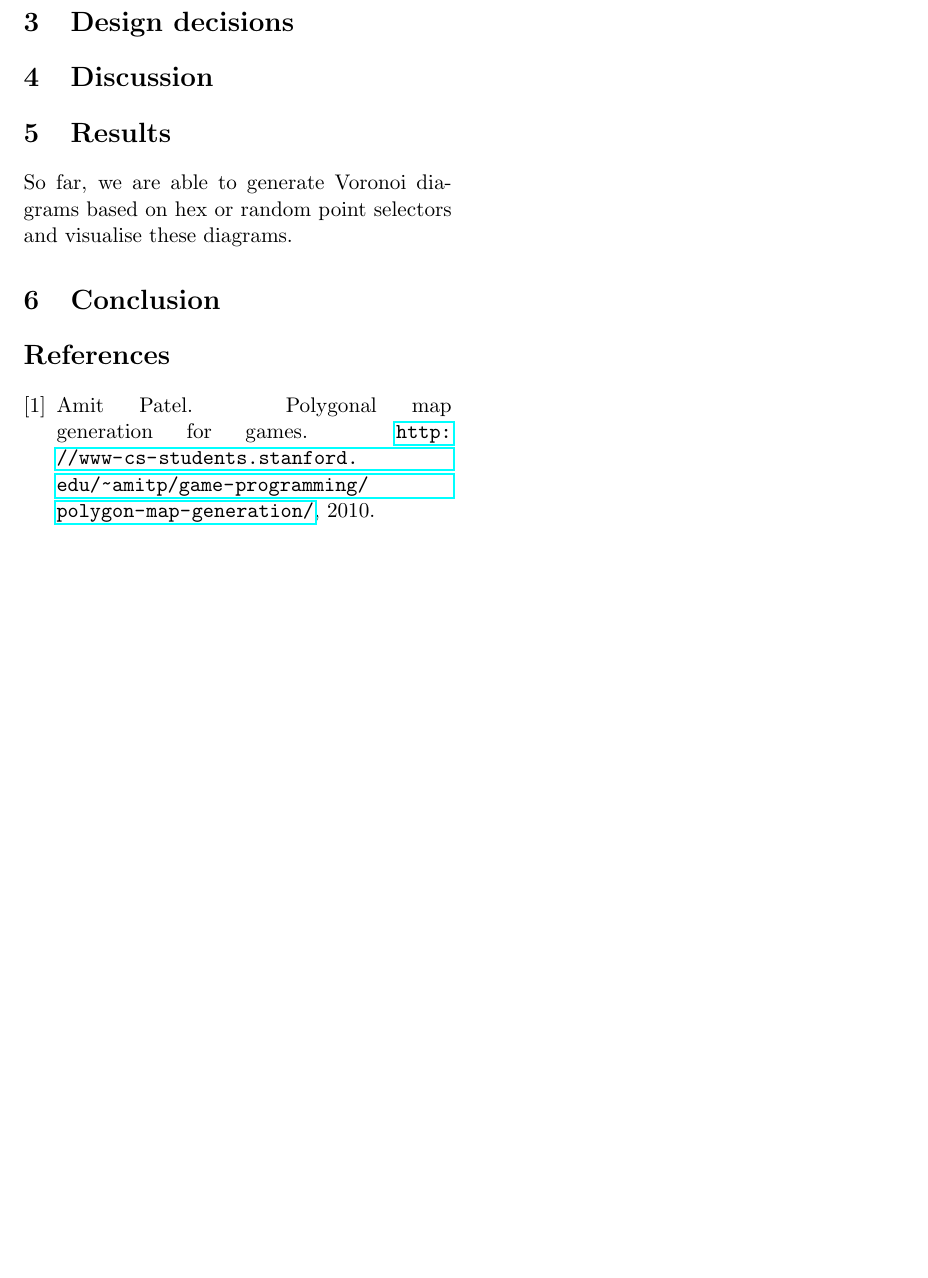
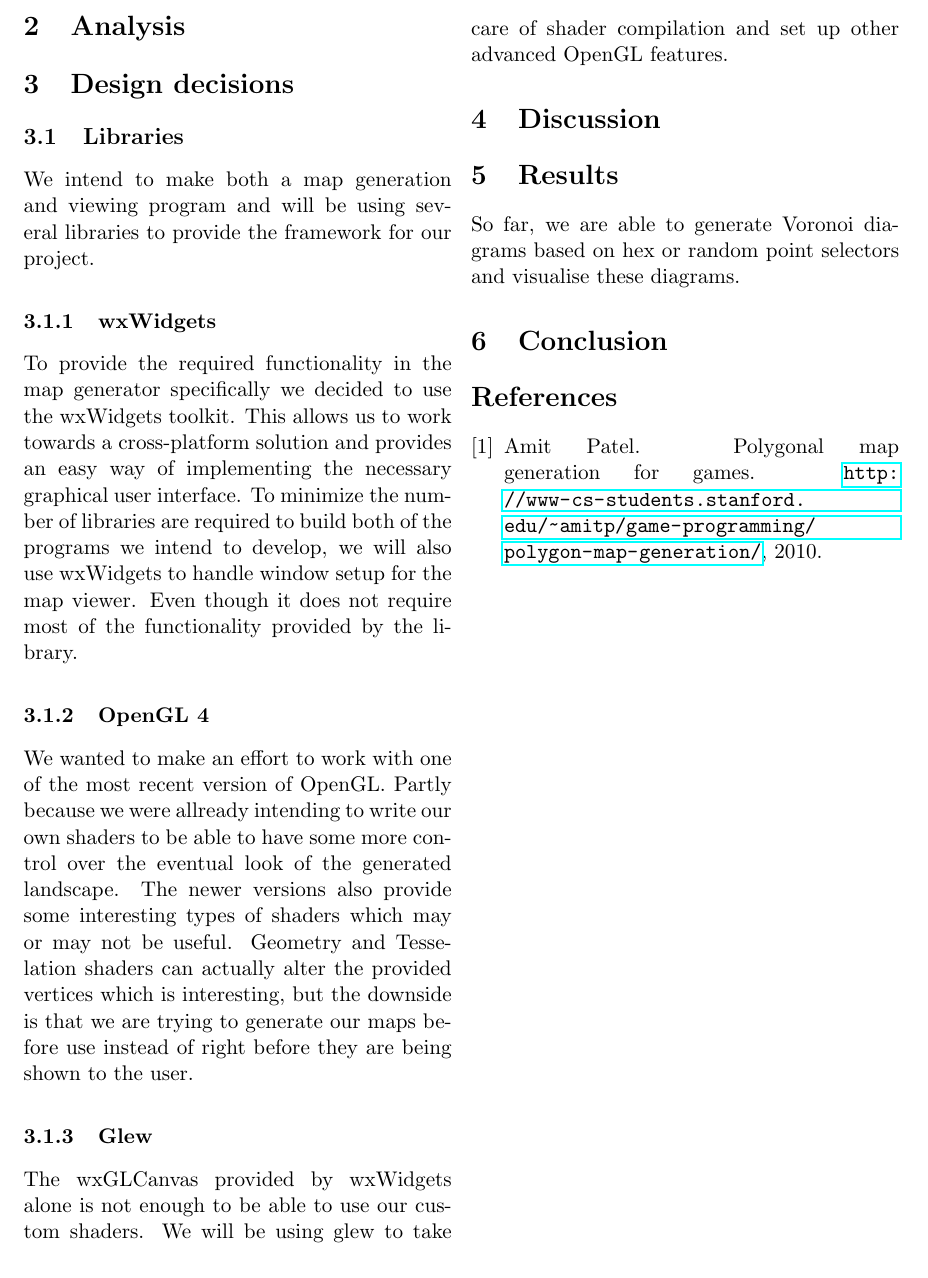
Before and after one commit to timvdalen/2IV06-report, a LaTeX paper (report.tex, which reads sections/choices.tex): part of page 2 of 2, cut at the place of the change, the shorter picture padded with empty space. Compiled offline with pdfLaTeX.

Commit message:
Add library choices

```diff
--- a/sections/choices.tex
+++ b/sections/choices.tex
@@ -1 +1,13 @@
 %motivation of choices made
+
+\subsection{Libraries}
+We intend to make both a map generation and viewing program and will be using several libraries to provide the framework for our project.
+
+\subsubsection{wxWidgets}
+To provide the required functionality in the map generator specifically we decided to use the wxWidgets toolkit. This allows us to work towards a cross-platform solution and provides an easy way of implementing the necessary graphical user interface. To minimize the number of libraries are required to build both of the programs we intend to develop, we will also use wxWidgets to handle window setup for the map viewer. Even though it does not require most of the functionality provided by the library.
+
+\subsubsection{OpenGL 4}
+We wanted to make an effort to work with one of the most recent version of OpenGL. Partly because we were allready intending to write our own shaders to be able to have some more control over the eventual look of the generated landscape. The newer versions also provide some interesting types of shaders which may or may not be useful. Geometry and Tesselation shaders can actually alter the provided vertices which is interesting, but the downside is that we are trying to generate our maps before use instead of right before they are being shown to the user.
+
+\subsubsection{Glew}
+The wxGLCanvas provided by wxWidgets alone is not enough to be able to use our custom shaders. We will be using glew to take care of shader compilation and set up other advanced OpenGL features.
```
